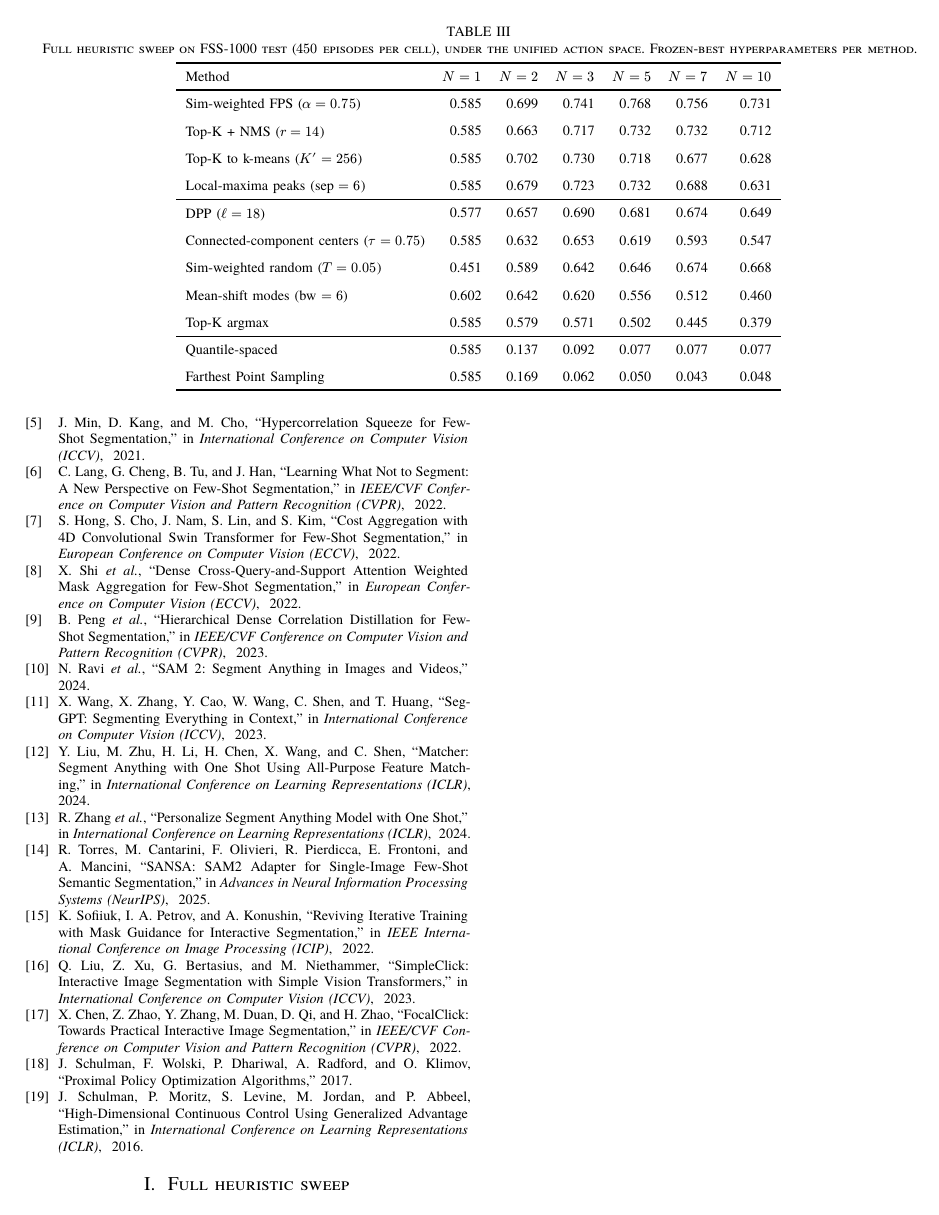
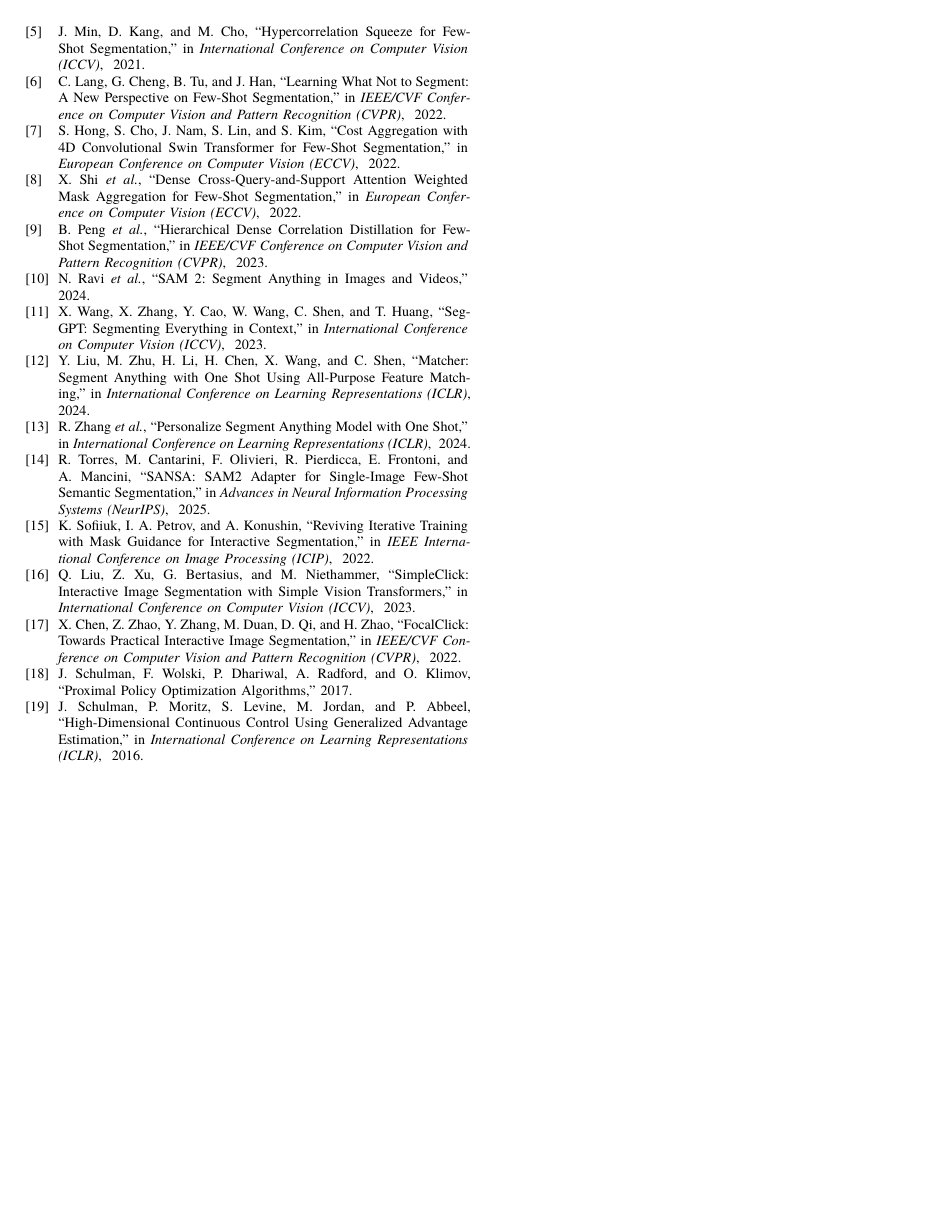
Before and after one commit to j-vaught/Temp_CSCE775_final_report, a Typst document (paper.typ): page 10 of 10 before the commit and page 10 of 11 after it. The pictures show the PDF file paper.pdf that the author committed with the source.

Commit message:
Float appendix table inline near its heading

```diff
--- a/paper.typ
+++ b/paper.typ
@@ -267,6 +267,8 @@ We presented a controlled comparison of point selection strategies for single-sh
 
 #bibliography("refs.yaml", style: "ieee")
 
+#pagebreak()
+
 #set heading(numbering: "A.")
 #counter(heading).update(0)
 
@@ -274,7 +276,7 @@ We presented a controlled comparison of point selection strategies for single-sh
 
 #figure(
   caption: [Full heuristic sweep on FSS-1000 test ($450$ episodes per cell), under the unified action space. Frozen-best hyperparameters per method.],
-  placement: top,
+  placement: auto,
   scope: "parent",
   table(
     columns: (auto, auto, auto, auto, auto, auto, auto),
```
Also changed, not shown: paper.pdf.
